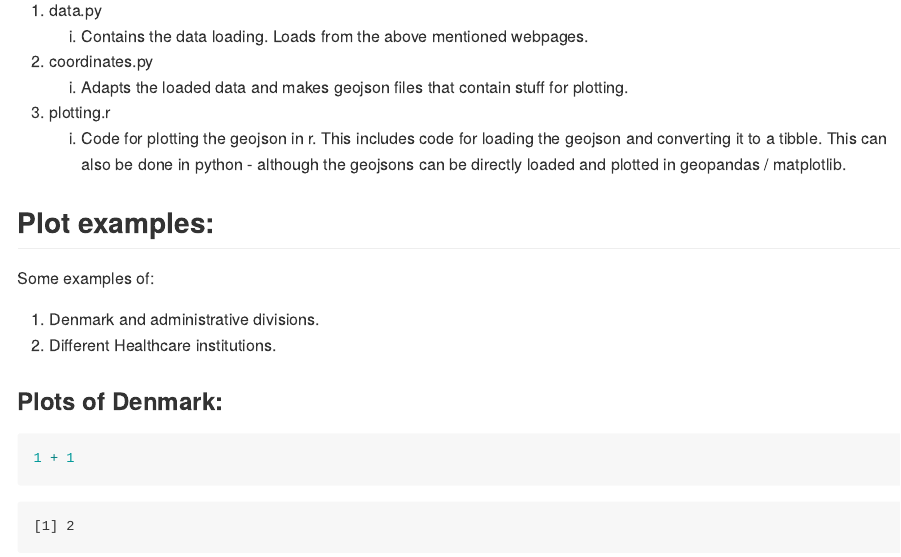
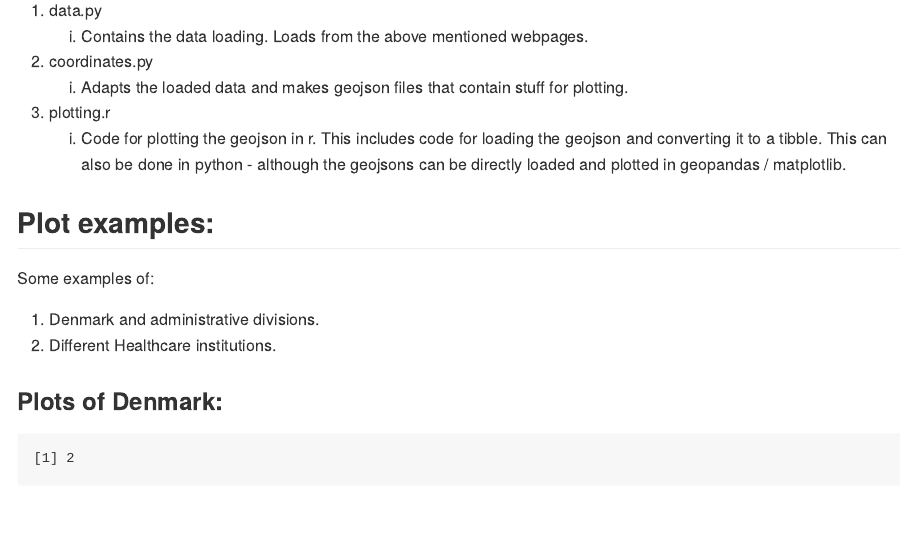
Before and after one commit to BrunakLab/address_mapping, a Quarto document (readme.qmd): the page in a window 1100 px wide, from 830 px down. The pictures show the output file readme.md that the author committed with the source, drawn offline in the style of GitHub.

Commit message:
updated for code

````diff
--- a/readme.qmd
+++ b/readme.qmd
@@ -47,7 +47,8 @@ Some examples of:
 ### Plots of Denmark:
 
 
-```{r echo=TRUE}
+```{r}
+#| echo: false
 
 1 + 1
 
````
Also changed, not shown: readme.md.
